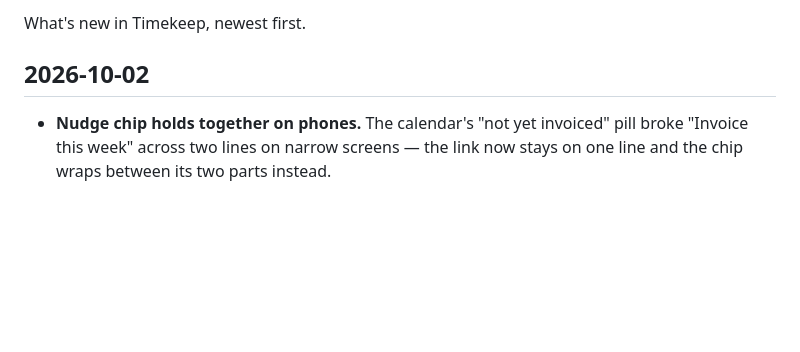
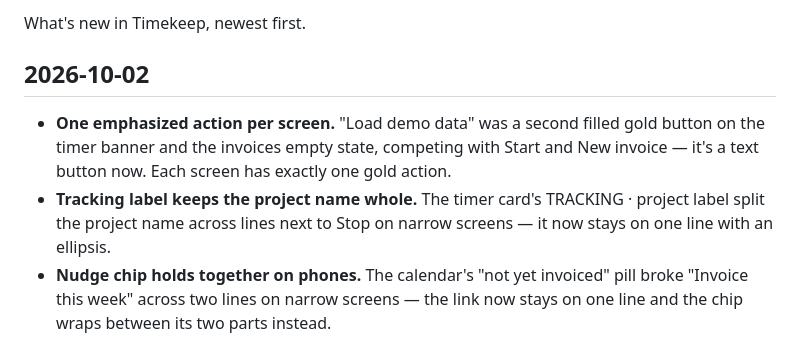
Before and after one commit to Klectr/zimer, a Markdown page: CHANGELOG.md, the part around the change. Drawn GitHub-style; blank space fills up the shorter version.

Commit message:
725: add Oct 2 changelog entries (demo-CTA demotion, tracking label)

```diff
--- a/CHANGELOG.md
+++ b/CHANGELOG.md
@@ -4,6 +4,8 @@ What's new in Timekeep, newest first.
 
 ## 2026-10-02
 
+- **One emphasized action per screen.** "Load demo data" was a second filled gold button on the timer banner and the invoices empty state, competing with Start and New invoice — it's a text button now. Each screen has exactly one gold action.
+- **Tracking label keeps the project name whole.** The timer card's TRACKING · project label split the project name across lines next to Stop on narrow screens — it now stays on one line with an ellipsis.
 - **Nudge chip holds together on phones.** The calendar's "not yet invoiced" pill broke "Invoice this week" across two lines on narrow screens — the link now stays on one line and the chip wraps between its two parts instead.
 
 ## 2026-10-01
```
